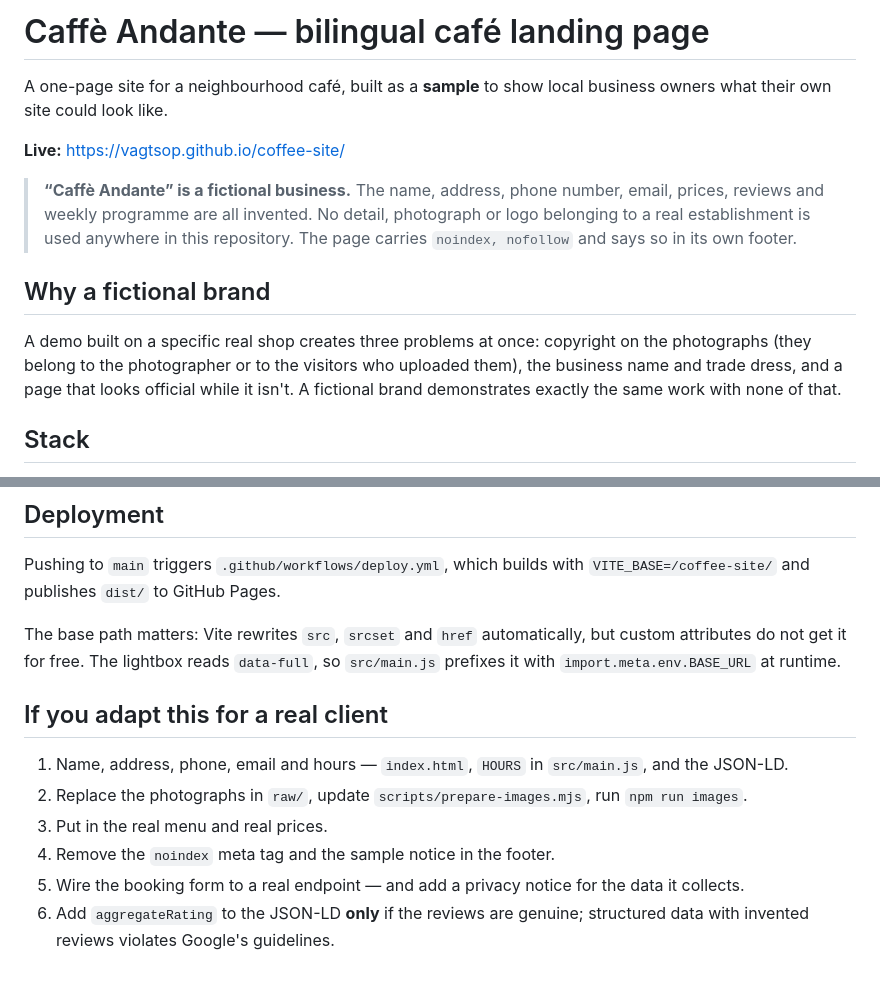
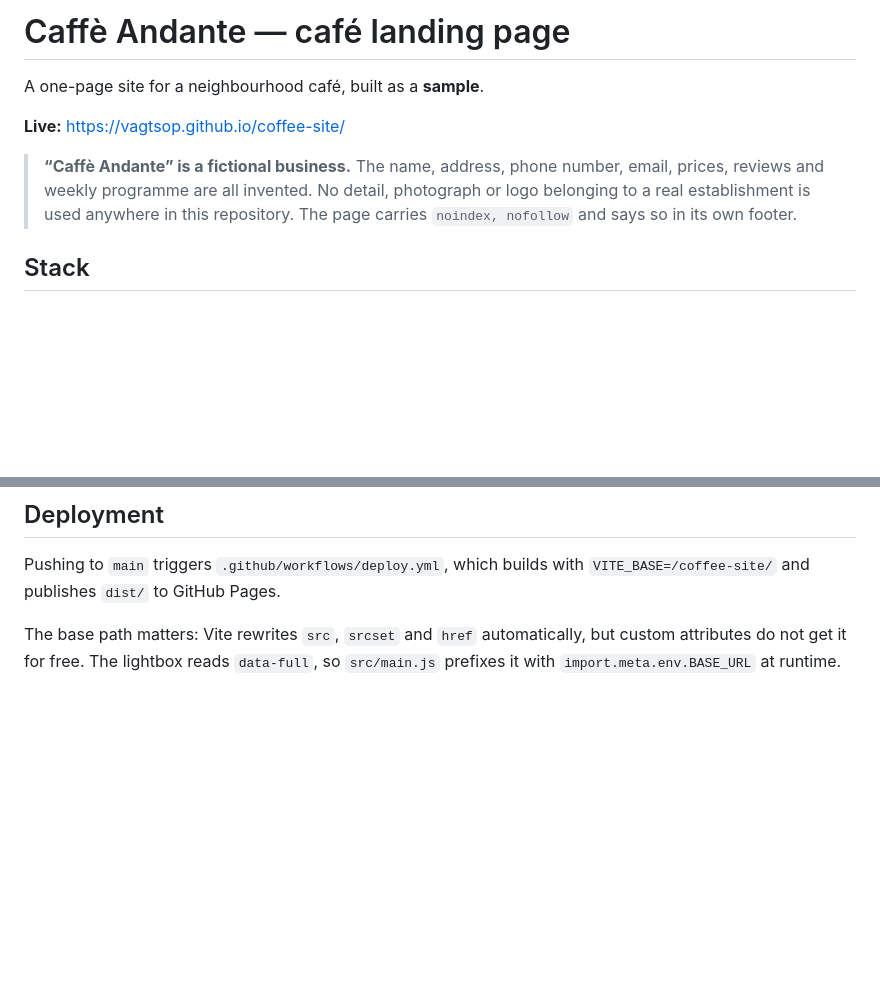
Before and after one commit to VagTsop/coffee-site, a Markdown page: README.md, 2 parts joined by grey strips. Rendered like a GitHub page; blank space fills up the shorter version.

```diff
--- a/README.md
+++ b/README.md
@@ -1,7 +1,6 @@
-# Caffè Andante — bilingual café landing page
+# Caffè Andante — café landing page
 
-A one-page site for a neighbourhood café, built as a **sample** to show local business owners
-what their own site could look like.
+A one-page site for a neighbourhood café, built as a **sample**.
 
 **Live:** https://vagtsop.github.io/coffee-site/
 
@@ -9,13 +8,6 @@ what their own site could look like.
 > reviews and weekly programme are all invented. No detail, photograph or logo belonging to a real
 > establishment is used anywhere in this repository. The page carries `noindex, nofollow` and says
 > so in its own footer.
-
-## Why a fictional brand
-
-A demo built on a specific real shop creates three problems at once: copyright on the photographs
-(they belong to the photographer or to the visitors who uploaded them), the business name and
-trade dress, and a page that looks official while it isn't. A fictional brand demonstrates exactly
-the same work with none of that.
 
 ## Stack
 
@@ -105,13 +97,3 @@ Pushing to `main` triggers `.github/workflows/deploy.yml`, which builds with
 The base path matters: Vite rewrites `src`, `srcset` and `href` automatically, but custom
 attributes do not get it for free. The lightbox reads `data-full`, so `src/main.js` prefixes it
 with `import.meta.env.BASE_URL` at runtime.
-
-## If you adapt this for a real client
-
-1. Name, address, phone, email and hours — `index.html`, `HOURS` in `src/main.js`, and the JSON-LD.
-2. Replace the photographs in `raw/`, update `scripts/prepare-images.mjs`, run `npm run images`.
-3. Put in the real menu and real prices.
-4. Remove the `noindex` meta tag and the sample notice in the footer.
-5. Wire the booking form to a real endpoint — and add a privacy notice for the data it collects.
-6. Add `aggregateRating` to the JSON-LD **only** if the reviews are genuine; structured data with
-   invented reviews violates Google's guidelines.
```
